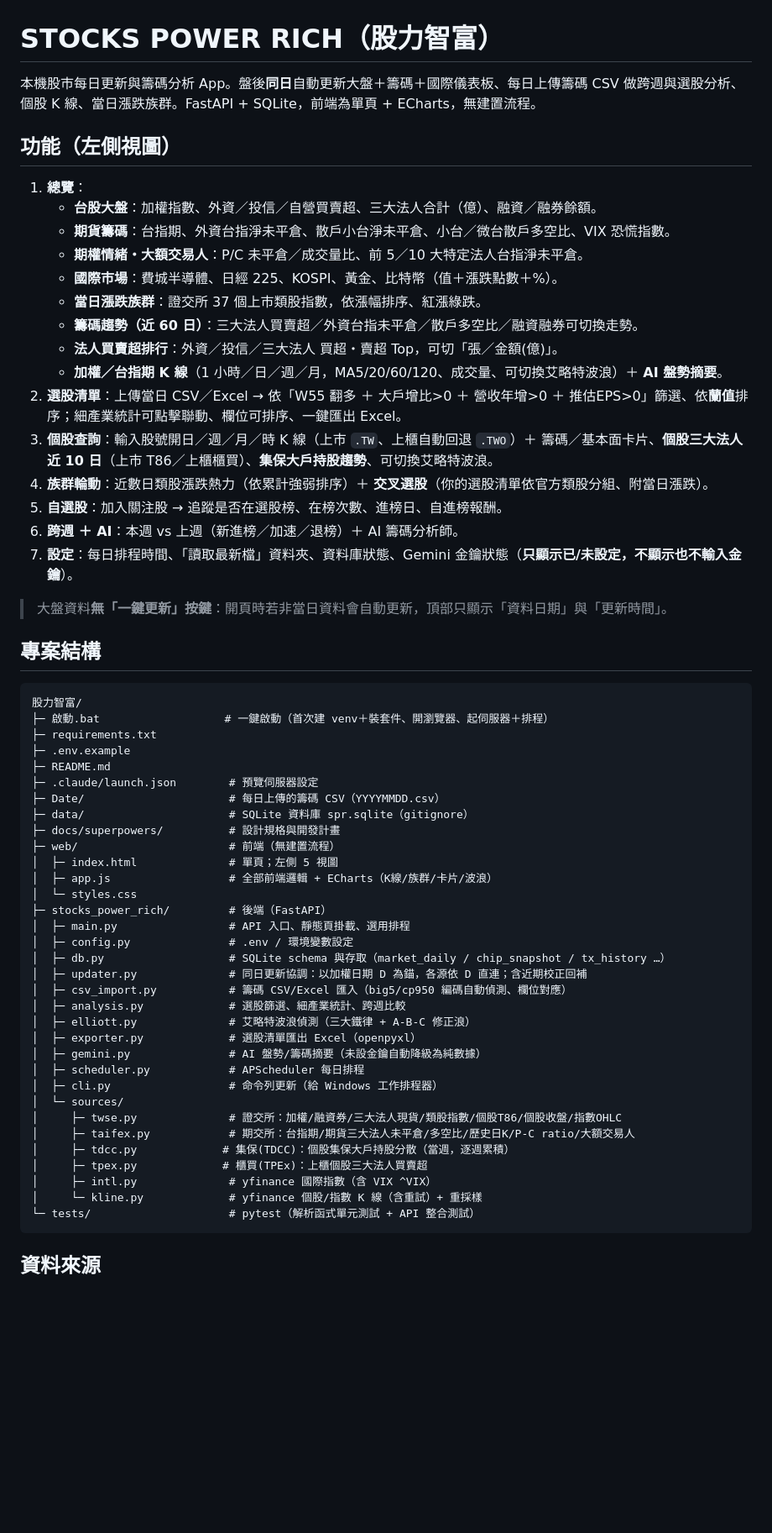
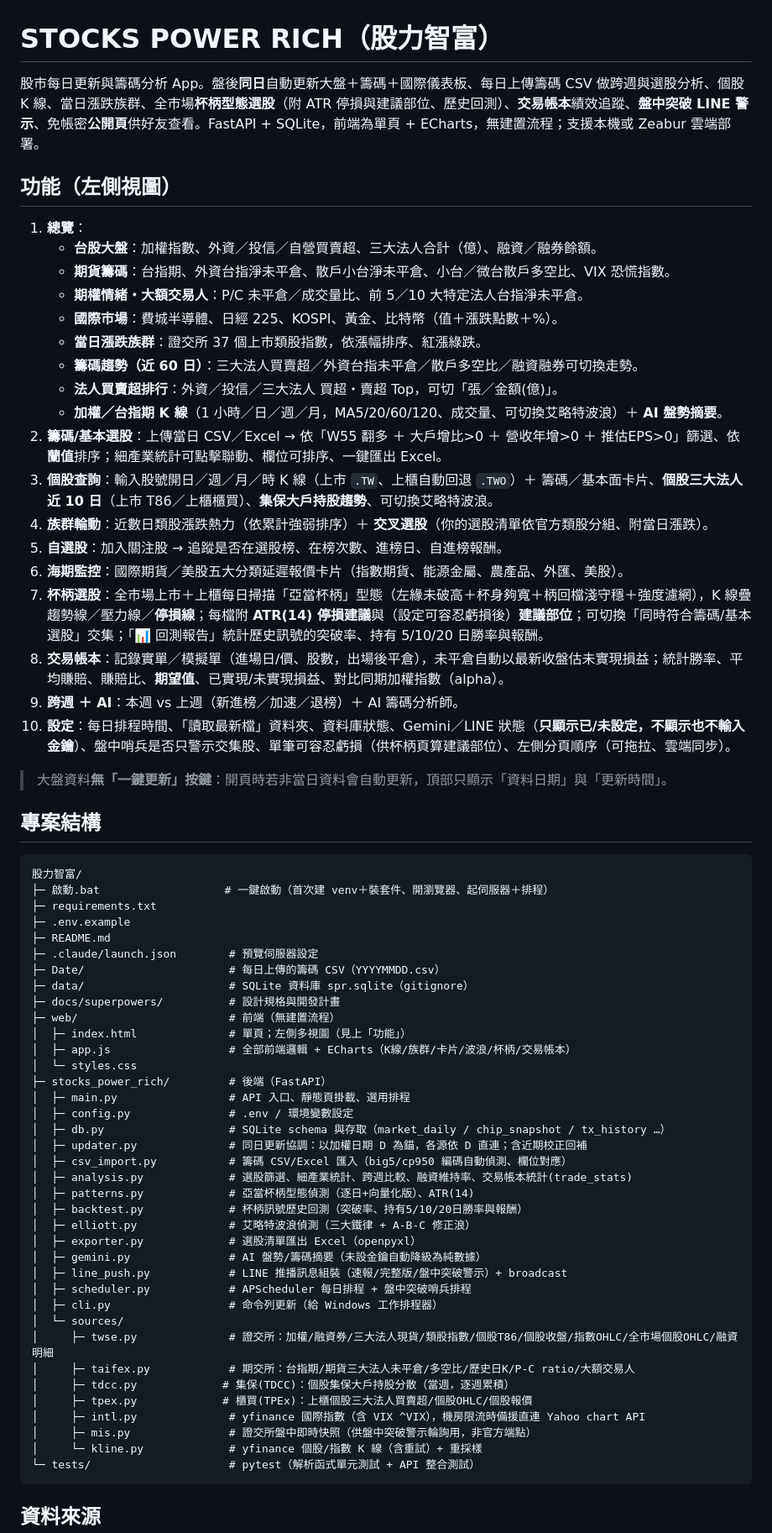
Before and after one commit to kevin800123/Stock-smart-rich, a Markdown page: README.md, the part around one of its changes. Shown at 84% size. GitHub-like rendering; blank space fills up the shorter version.

````diff
--- a/README.md
+++ b/README.md
@@ -1,6 +1,6 @@
 # STOCKS POWER RICH（股力智富）
 
-本機股市每日更新與籌碼分析 App。盤後**同日**自動更新大盤＋籌碼＋國際儀表板、每日上傳籌碼 CSV 做跨週與選股分析、個股 K 線、當日漲跌族群。FastAPI + SQLite，前端為單頁 + ECharts，無建置流程。
+股市每日更新與籌碼分析 App。盤後**同日**自動更新大盤＋籌碼＋國際儀表板、每日上傳籌碼 CSV 做跨週與選股分析、個股 K 線、當日漲跌族群、全市場**杯柄型態選股**（附 ATR 停損與建議部位、歷史回測）、**交易帳本**績效追蹤、**盤中突破 LINE 警示**、免帳密**公開頁**供好友查看。FastAPI + SQLite，前端為單頁 + ECharts，無建置流程；支援本機或 Zeabur 雲端部署。
 
 ## 功能（左側視圖）
 1. **總覽**：
@@ -12,12 +12,15 @@
    - **籌碼趨勢（近 60 日）**：三大法人買賣超／外資台指未平倉／散戶多空比／融資融券可切換走勢。
    - **法人買賣超排行**：外資／投信／三大法人 買超・賣超 Top，可切「張／金額(億)」。
    - **加權／台指期 K 線**（1 小時／日／週／月，MA5/20/60/120、成交量、可切換艾略特波浪）＋ **AI 盤勢摘要**。
-2. **選股清單**：上傳當日 CSV／Excel → 依「W55 翻多 ＋ 大戶增比>0 ＋ 營收年增>0 ＋ 推估EPS>0」篩選、依**蘭值**排序；細產業統計可點擊聯動、欄位可排序、一鍵匯出 Excel。
+2. **籌碼/基本選股**：上傳當日 CSV／Excel → 依「W55 翻多 ＋ 大戶增比>0 ＋ 營收年增>0 ＋ 推估EPS>0」篩選、依**蘭值**排序；細產業統計可點擊聯動、欄位可排序、一鍵匯出 Excel。
 3. **個股查詢**：輸入股號開日／週／月／時 K 線（上市 `.TW`、上櫃自動回退 `.TWO`）＋ 籌碼／基本面卡片、**個股三大法人近 10 日**（上市 T86／上櫃櫃買）、**集保大戶持股趨勢**、可切換艾略特波浪。
 4. **族群輪動**：近數日類股漲跌熱力（依累計強弱排序）＋ **交叉選股**（你的選股清單依官方類股分組、附當日漲跌）。
 5. **自選股**：加入關注股 → 追蹤是否在選股榜、在榜次數、進榜日、自進榜報酬。
-6. **跨週 ＋ AI**：本週 vs 上週（新進榜／加速／退榜）＋ AI 籌碼分析師。
-7. **設定**：每日排程時間、「讀取最新檔」資料夾、資料庫狀態、Gemini 金鑰狀態（**只顯示已/未設定，不顯示也不輸入金鑰**）。
+6. **海期監控**：國際期貨／美股五大分類延遲報價卡片（指數期貨、能源金屬、農產品、外匯、美股）。
+7. **杯柄選股**：全市場上市＋上櫃每日掃描「亞當杯柄」型態（左緣未破高＋杯身夠寬＋柄回檔淺守穩＋強度濾網），K 線疊趨勢線／壓力線／**停損線**；每檔附 **ATR(14) 停損建議**與（設定可容忍虧損後）**建議部位**；可切換「同時符合籌碼/基本選股」交集；「📊 回測報告」統計歷史訊號的突破率、持有 5/10/20 日勝率與報酬。
+8. **交易帳本**：記錄實單／模擬單（進場日/價、股數，出場後平倉），未平倉自動以最新收盤估未實現損益；統計勝率、平均賺賠、賺賠比、**期望值**、已實現/未實現損益、對比同期加權指數（alpha）。
+9. **跨週 ＋ AI**：本週 vs 上週（新進榜／加速／退榜）＋ AI 籌碼分析師。
+10. **設定**：每日排程時間、「讀取最新檔」資料夾、資料庫狀態、Gemini／LINE 狀態（**只顯示已/未設定，不顯示也不輸入金鑰**）、盤中哨兵是否只警示交集股、單筆可容忍虧損（供杯柄頁算建議部位）、左側分頁順序（可拖拉、雲端同步）。
 
 > 大盤資料**無「一鍵更新」按鍵**：開頁時若非當日資料會自動更新，頂部只顯示「資料日期」與「更新時間」。
 
@@ -33,8 +36,8 @@
 ├─ data/                      # SQLite 資料庫 spr.sqlite（gitignore）
 ├─ docs/superpowers/          # 設計規格與開發計畫
 ├─ web/                       # 前端（無建置流程）
-│  ├─ index.html              # 單頁；左側 5 視圖
-│  ├─ app.js                  # 全部前端邏輯 + ECharts（K線/族群/卡片/波浪）
+│  ├─ index.html              # 單頁；左側多視圖（見上「功能」）
+│  ├─ app.js                  # 全部前端邏輯 + ECharts（K線/族群/卡片/波浪/杯柄/交易帳本）
 │  └─ styles.css
 ├─ stocks_power_rich/         # 後端（FastAPI）
 │  ├─ main.py                 # API 入口、靜態頁掛載、選用排程
@@ -42,18 +45,22 @@
 │  ├─ db.py                   # SQLite schema 與存取（market_daily / chip_snapshot / tx_history …）
 │  ├─ updater.py              # 同日更新協調：以加權日期 D 為錨，各源依 D 直連；含近期校正回補
 │  ├─ csv_import.py           # 籌碼 CSV/Excel 匯入（big5/cp950 編碼自動偵測、欄位對應）
-│  ├─ analysis.py             # 選股篩選、細產業統計、跨週比較
+│  ├─ analysis.py             # 選股篩選、細產業統計、跨週比較、融資維持率、交易帳本統計(trade_stats)
+│  ├─ patterns.py             # 亞當杯柄型態偵測（逐日+向量化版）、ATR(14)
+│  ├─ backtest.py             # 杯柄訊號歷史回測（突破率、持有5/10/20日勝率與報酬）
 │  ├─ elliott.py              # 艾略特波浪偵測（三大鐵律 + A-B-C 修正浪）
 │  ├─ exporter.py             # 選股清單匯出 Excel（openpyxl）
 │  ├─ gemini.py               # AI 盤勢/籌碼摘要（未設金鑰自動降級為純數據）
-│  ├─ scheduler.py            # APScheduler 每日排程
+│  ├─ line_push.py            # LINE 推播訊息組裝（速報/完整版/盤中突破警示）+ broadcast
+│  ├─ scheduler.py            # APScheduler 每日排程 + 盤中突破哨兵排程
 │  ├─ cli.py                  # 命令列更新（給 Windows 工作排程器）
 │  └─ sources/
-│     ├─ twse.py              # 證交所：加權/融資券/三大法人現貨/類股指數/個股T86/個股收盤/指數OHLC
+│     ├─ twse.py              # 證交所：加權/融資券/三大法人現貨/類股指數/個股T86/個股收盤/指數OHLC/全市場個股OHLC/融資明細
 │     ├─ taifex.py            # 期交所：台指期/期貨三大法人未平倉/多空比/歷史日K/P-C ratio/大額交易人
 │     ├─ tdcc.py             # 集保(TDCC)：個股集保大戶持股分散（當週，逐週累積）
-│     ├─ tpex.py             # 櫃買(TPEx)：上櫃個股三大法人買賣超
-│     ├─ intl.py              # yfinance 國際指數（含 VIX ^VIX）
+│     ├─ tpex.py             # 櫃買(TPEx)：上櫃個股三大法人買賣超/個股OHLC/個股報價
+│     ├─ intl.py              # yfinance 國際指數（含 VIX ^VIX），機房限流時備援直連 Yahoo chart API
+│     ├─ mis.py               # 證交所盤中即時快照（供盤中突破警示輪詢用，非官方端點）
 │     └─ kline.py             # yfinance 個股/指數 K 線（含重試）+ 重採樣
 └─ tests/                     # pytest（解析函式單元測試 + API 整合測試）
 ```
````
Also changed, not shown: other parts of README.md (+39 -6 lines).
